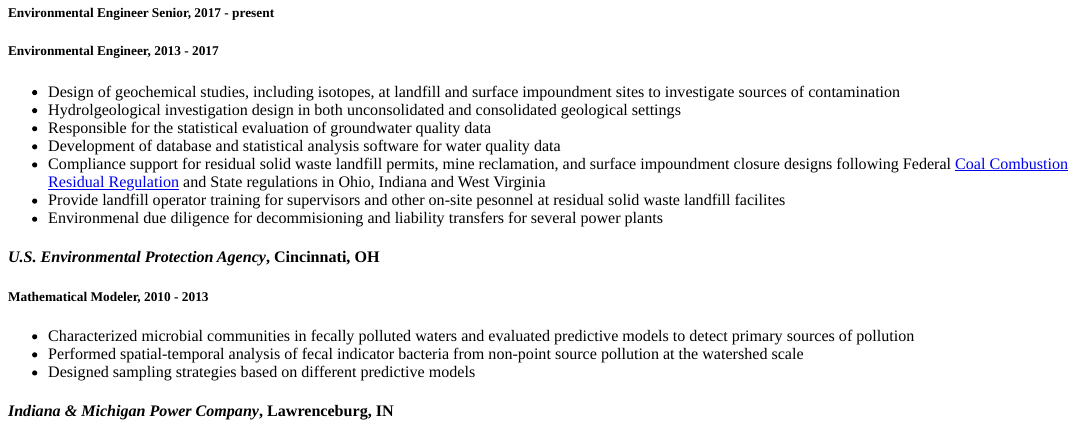
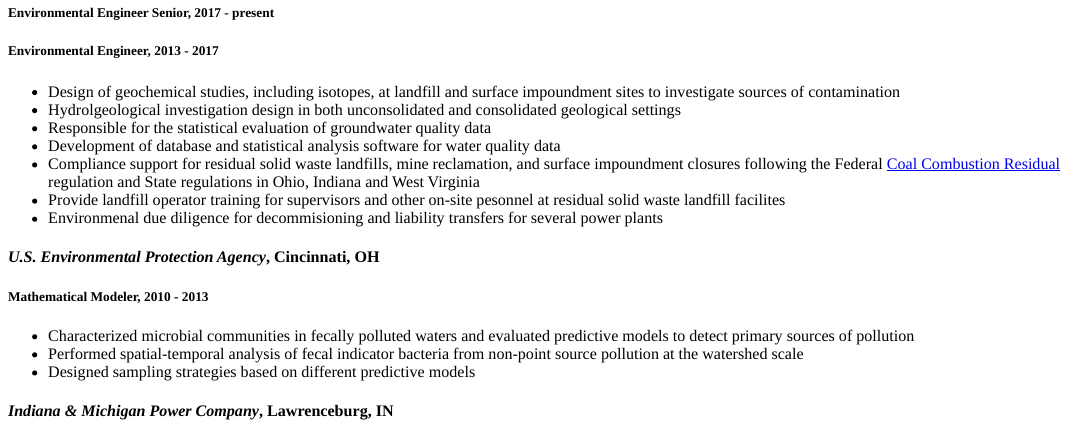
Before and after one commit to jentjr/jentjr.github.io, an R Markdown document (content/resume.Rmd): the page in a window 1100 px wide, from 120 px down. The pictures show the output file content/resume.html that the author committed with the source, opened offline.

Commit message:
minor fixes

```diff
--- a/content/resume.Rmd
+++ b/content/resume.Rmd
@@ -16,7 +16,7 @@
 * Hydrolgeological investigation design in both unconsolidated and consolidated geological settings
 * Responsible for the statistical evaluation of groundwater quality data
 * Development of database and statistical analysis software for water quality data
-* Compliance support for residual solid waste landfill permits, mine reclamation, and surface impoundment closure designs following Federal [Coal Combustion Residual Regulation](https://www.epa.gov/coalash) and State regulations in Ohio, Indiana and West Virginia
+* Compliance support for residual solid waste landfills, mine reclamation, and surface impoundment closures following the Federal [Coal Combustion Residual](https://www.epa.gov/coalash) regulation and State regulations in Ohio, Indiana and West Virginia
 * Provide landfill operator training for supervisors and other on-site pesonnel at residual solid waste landfill facilites
 * Environmenal due diligence for decommisioning and liability transfers for several power plants
 
```
Also changed, not shown: content/resume.html, 2 other files.
